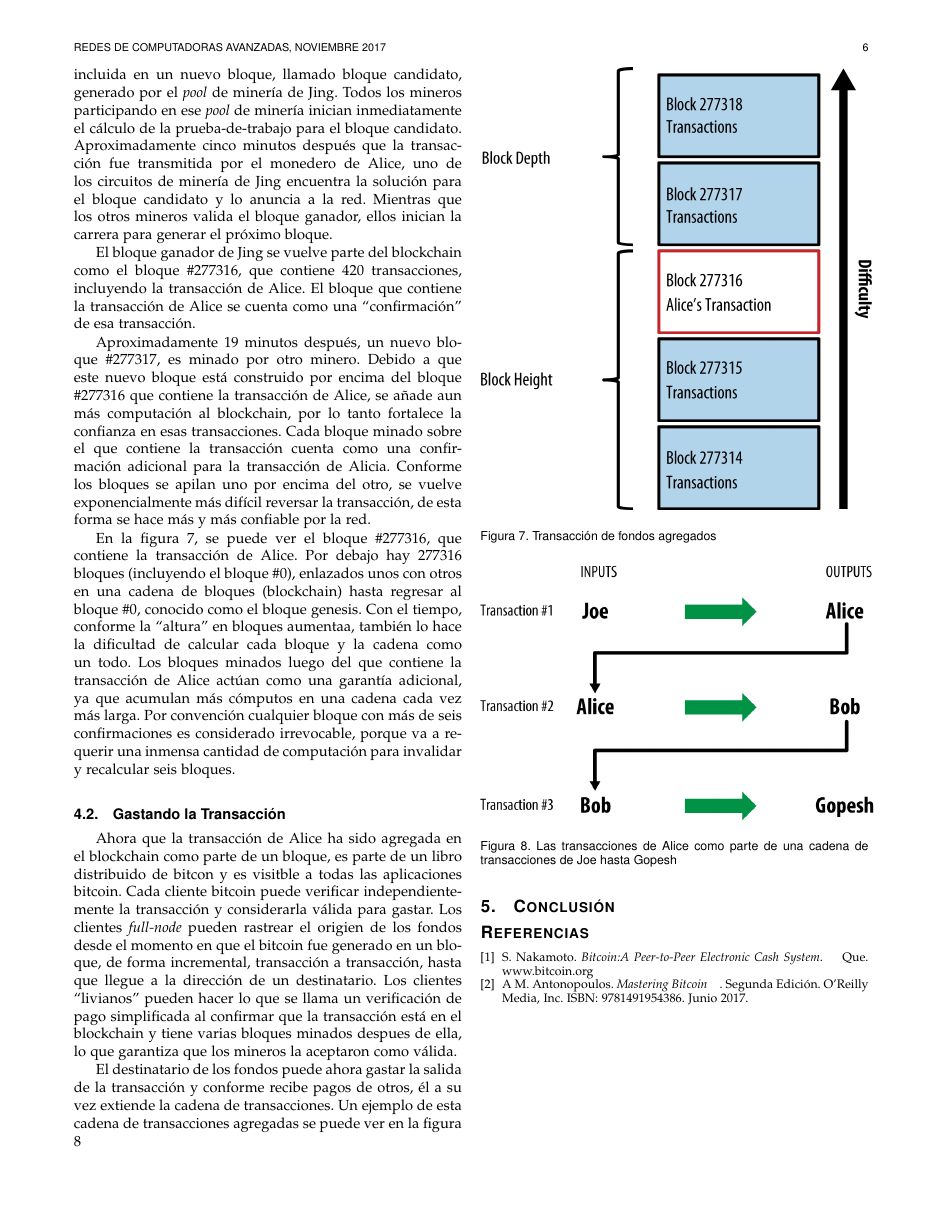
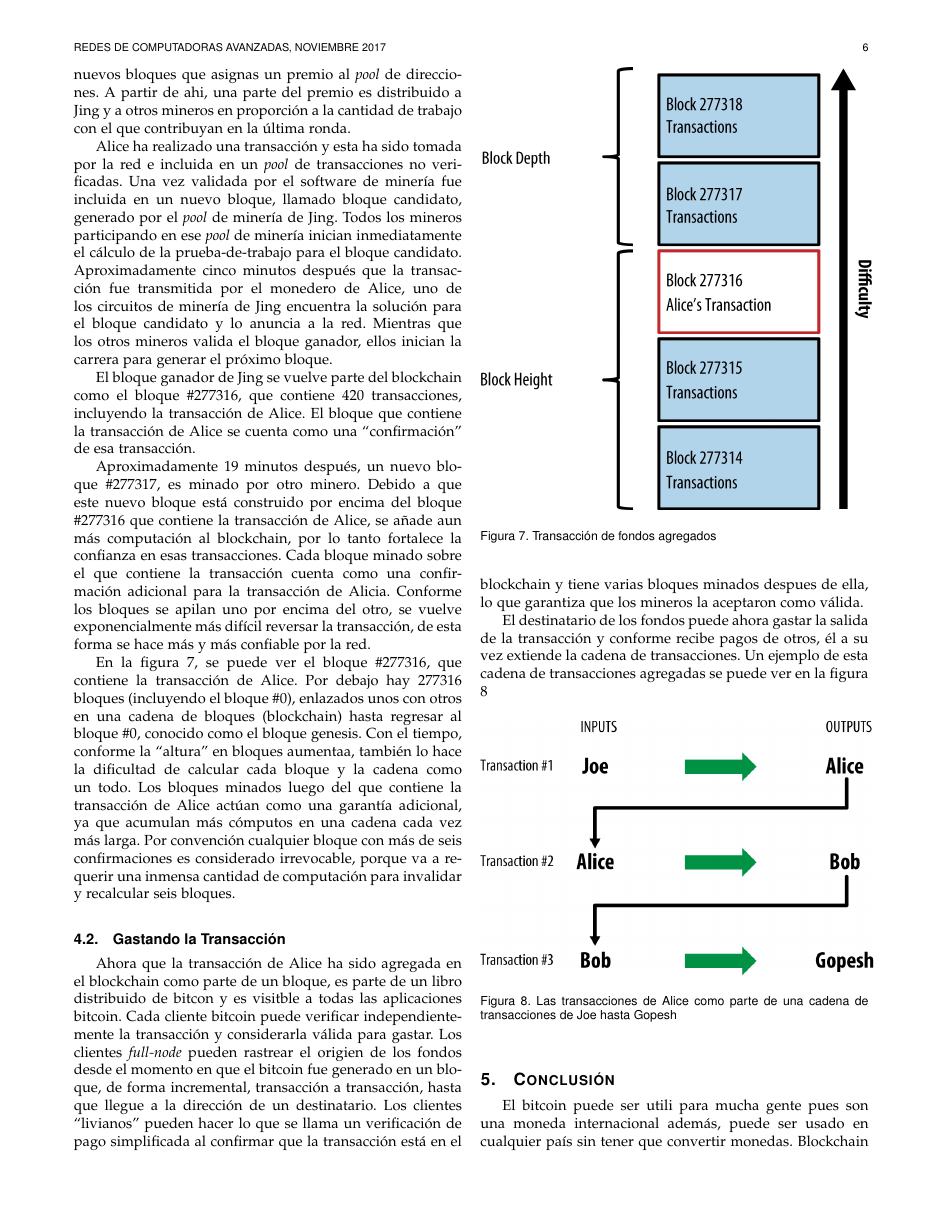
Before and after one commit to redes-avanzadas/bitcoin, a LaTeX paper (bitcoin.tex): page 6 of 7. Compiled offline with pdfLaTeX.

Commit message:
adding conclusion and abstract

```diff
--- a/bitcoin.tex
+++ b/bitcoin.tex
@@ -834,7 +834,7 @@ El destinatario de los fondos puede ahora gastar la salida de la transacción y
 
 \section{Conclusión}
 
-
+El bitcoin puede ser utili para mucha gente pues son una moneda internacional además, puede ser usado en cualquier país sin tener que convertir monedas. Blockchain es realmente seguro y permite asegurar las transacciones del bitcoin, también as personas que reciben Bitcoins no tendrán que pagar nada por las transacciones. El bitcoin presenta  algunas desventajas, pero algunas de ellas se deben a que es un concepto nuevo, así que a medida que pase el tiempo serán mas populares como método de pago.
 
 
 
```
Also changed, not shown: bitcoin.tex (2 more changed lines).
